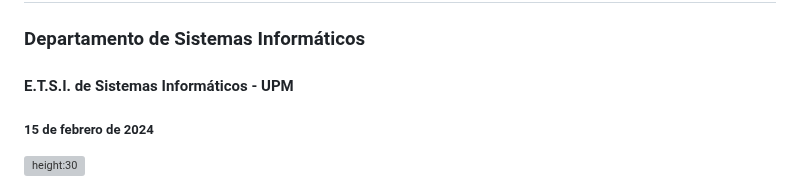
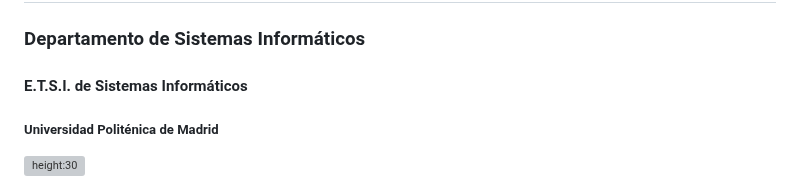
Before and after one commit to bbddetsisi/material-docente, a Markdown page: transparencias/Ficheros.md, the part around one of its changes. Drawn GitHub-style; grey boxes are pictures that could not be loaded.

Commit message:
Añadido nuevo estilo a ficheros

```diff
--- a/transparencias/7-Ficheros.md
+++ b/transparencias/Ficheros.md
@@ -23,8 +23,8 @@ math        : mathjax
 
 ### Departamento de Sistemas Informáticos
 
-#### E.T.S.I. de Sistemas Informáticos - UPM
+#### E.T.S.I. de Sistemas Informáticos
 
-##### 15 de febrero de 2024
+##### Universidad Politénica de Madrid
 
 [![height:30](https://mirrors.creativecommons.org/presskit/buttons/80x15/svg/by-nc-sa.svg)](https://creativecommons.org/licenses/by-nc-sa/4.0/)
```
Also changed, not shown: other parts of transparencias/Ficheros.md (+2 -0 lines).
